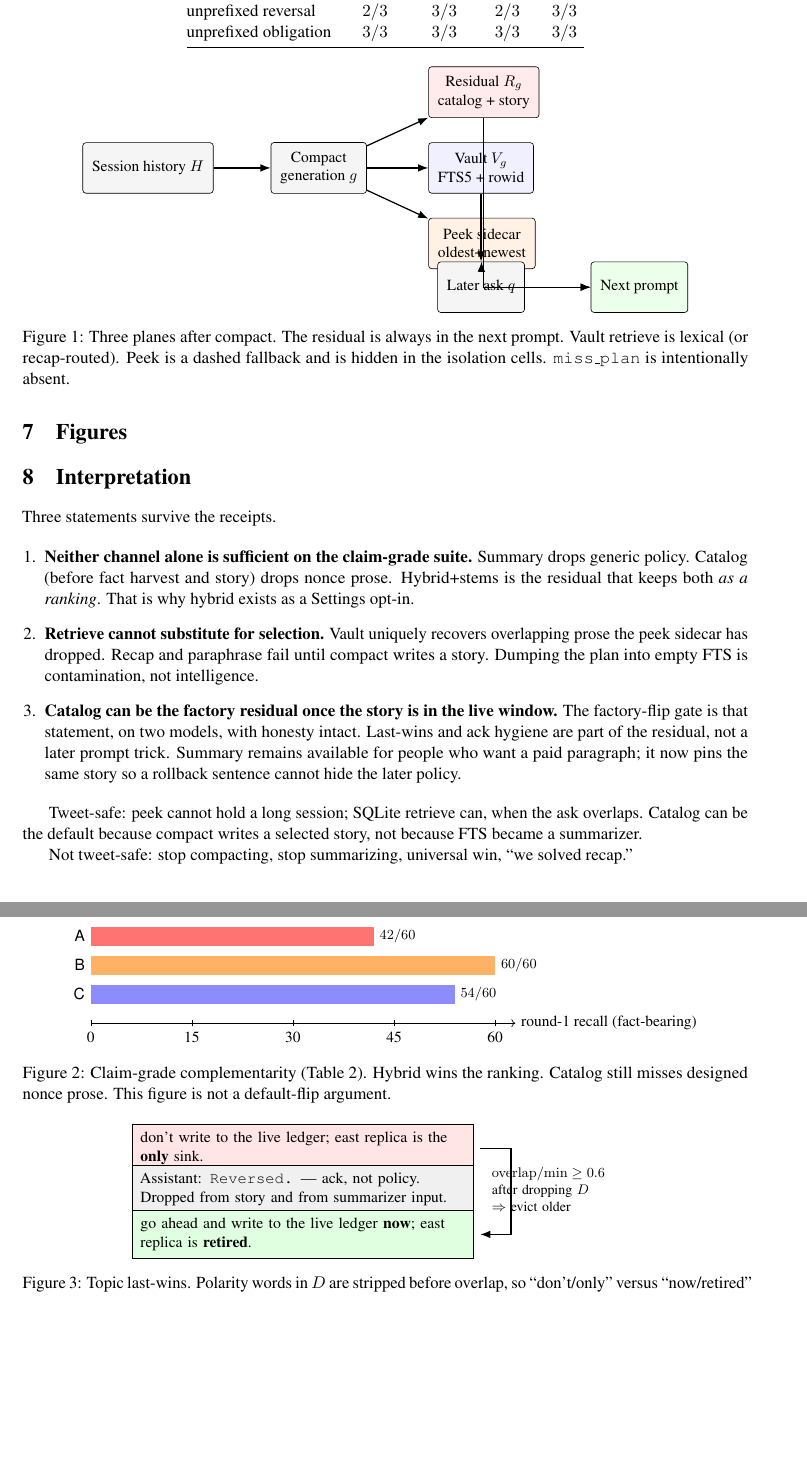
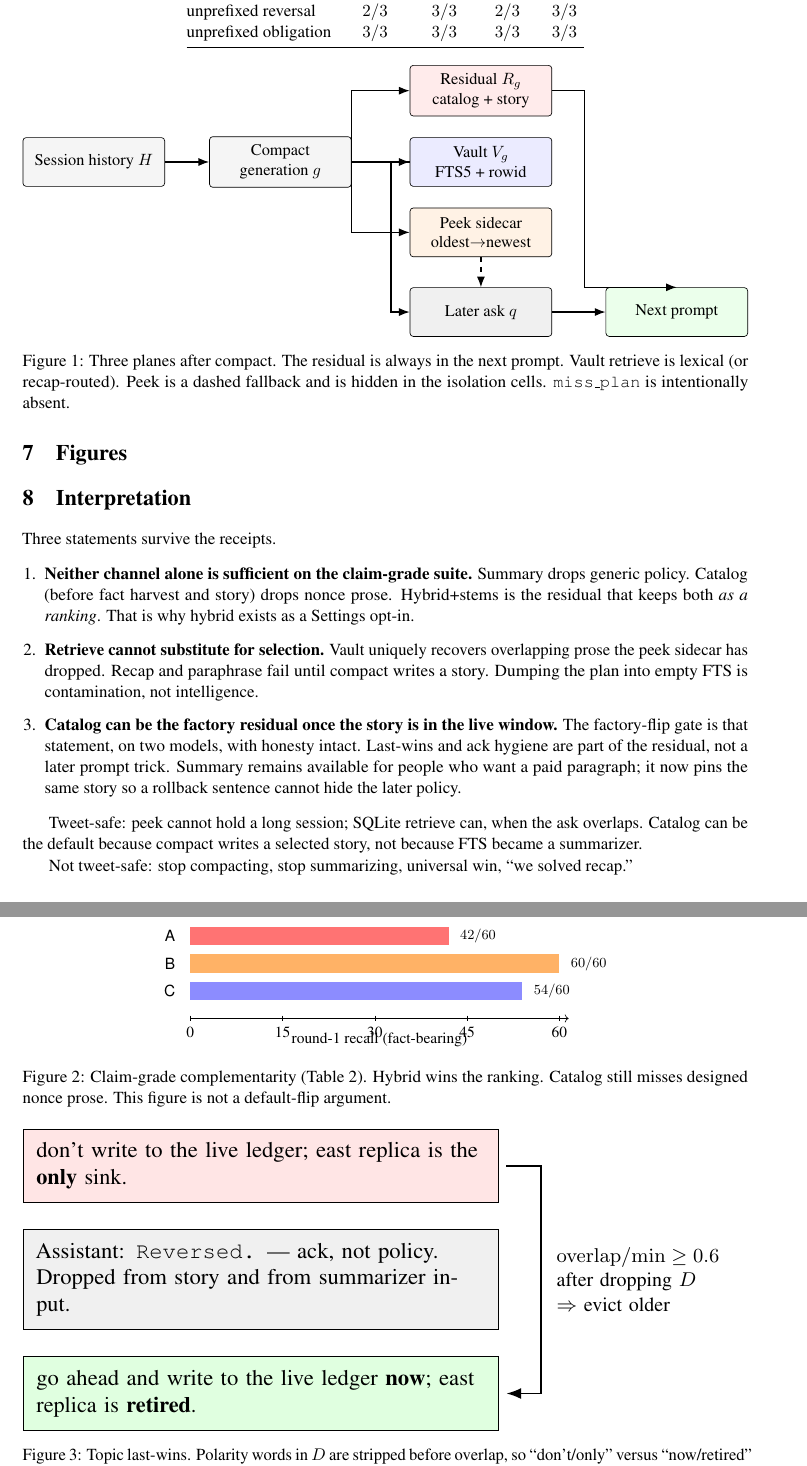
Before and after one commit to professorpalmer/catalog-residual, a LaTeX paper (paper/paper.tex): two parts of pages 8 and 9 of 11, joined at a grey line, cut so that both start at the same text, the shorter picture padded with empty space. Compiled offline with pdfLaTeX.

Commit message:
Space the TikZ figures so stacked boxes no longer overlap.
Later-ask was sitting on Peek, and the last-wins quotes were too tight to wrap without clipping.

```diff
--- a/paper/paper.tex
+++ b/paper/paper.tex
@@ -585,27 +585,29 @@ We did not loosen the oracle to force $3/3$. We did not restamp
 
 \begin{figure}[t]
 \centering
+\resizebox{\linewidth}{!}{%
 \begin{tikzpicture}[
   font=\small,
-  box/.style={draw, rounded corners=2pt, align=center, inner sep=6pt, minimum height=1.15cm},
+  box/.style={draw, rounded corners=2pt, align=center, inner sep=5pt,
+              minimum height=1.05cm, minimum width=3.05cm},
   arrow/.style={-{Latex}, thick}
 ]
 \node[box, fill=black!4] (hist) {Session history $H$};
-\node[box, right=1.3cm of hist, fill=black!4] (comp) {Compact\\generation $g$};
-\node[box, above right=0.55cm and 1.4cm of comp, fill=red!8] (res) {Residual $R_g$\\catalog + story};
-\node[box, right=1.4cm of comp, fill=blue!6] (vault) {Vault $V_g$\\FTS5 + rowid};
-\node[box, below right=0.55cm and 1.4cm of comp, fill=orange!10] (peek) {Peek sidecar\\oldest+newest};
-\node[box, below=1.55cm of vault, fill=black!4] (ask) {Later ask $q$};
-\node[box, right=1.5cm of ask, fill=green!8] (inj) {Next prompt};
+\node[box, right=0.95cm of hist, fill=black!4] (comp) {Compact\\generation $g$};
+\node[box, right=1.25cm of comp, fill=blue!8] (vault) {Vault $V_g$\\FTS5 + rowid};
+\node[box, above=0.45cm of vault, fill=red!8] (res) {Residual $R_g$\\catalog + story};
+\node[box, below=0.45cm of vault, fill=orange!10] (peek) {Peek sidecar\\oldest$\rightarrow$newest};
+\node[box, below=0.65cm of peek, fill=black!6] (ask) {Later ask $q$};
+\node[box, right=1.15cm of ask, fill=green!8] (inj) {Next prompt};
 \draw[arrow] (hist) -- (comp);
-\draw[arrow] (comp) -- (res);
-\draw[arrow] (comp) -- (vault);
-\draw[arrow] (comp) -- (peek);
-\draw[arrow] (res.south) |- (inj.west);
+\draw[arrow] (comp.east) -- (vault.west);
+\draw[arrow] (comp.east) |- (res.west);
+\draw[arrow] (comp.east) |- (peek.west);
+\draw[arrow] (res.east) -- ++(0.7,0) |- (inj.north);
+\draw[arrow] (vault.west) -- ++(-0.4,0) |- (ask.west);
+\draw[arrow, dashed] (peek.south) -- (ask.north);
 \draw[arrow] (ask) -- (inj);
-\draw[arrow] (vault) -- (ask);
-\draw[arrow, dashed] (peek) -- (ask);
-\end{tikzpicture}
+\end{tikzpicture}}
 \caption{Three planes after compact. The residual is always in the next
 prompt. Vault retrieve is lexical (or recap-routed). Peek is a dashed
 fallback and is hidden in the isolation cells. \texttt{miss\_plan} is
@@ -615,19 +617,20 @@ intentionally absent.}
 
 \begin{figure}[t]
 \centering
-\begin{tikzpicture}[font=\small, x=1.15cm, y=0.55cm]
-\draw[->] (0,0) -- (8.4,0) node[right] {round-1 recall (fact-bearing)};
+\begin{tikzpicture}[font=\small, x=1.05cm, y=0.52cm]
+\draw[->] (0,0) -- (8.2,0);
 \foreach \x/\lab in {0/0,2/15,4/30,6/45,8/60}
   \draw (\x,0.12) -- (\x,-0.12) node[below] {\lab};
+\node at (4.1,-0.95) {round-1 recall (fact-bearing)};
 \fill[red!55] (0,3.2) rectangle ({42*8/60},4.0);
-\node[left] at (0,3.6) {\arm{A}};
+\node[anchor=east] at (-0.2,3.6) {\arm{A}};
 \fill[orange!60] (0,2.0) rectangle ({60*8/60},2.8);
-\node[left] at (0,2.4) {\arm{B}};
+\node[anchor=east] at (-0.2,2.4) {\arm{B}};
 \fill[blue!45] (0,0.8) rectangle ({54*8/60},1.6);
-\node[left] at (0,1.2) {\arm{C}};
-\node[font=\footnotesize, right] at ({42*8/60},3.6) {$42/60$};
-\node[font=\footnotesize, right] at ({60*8/60},2.4) {$60/60$};
-\node[font=\footnotesize, right] at ({54*8/60},1.2) {$54/60$};
+\node[anchor=east] at (-0.2,1.2) {\arm{C}};
+\node[font=\footnotesize, anchor=west] at ({42*8/60+0.12},3.6) {$42/60$};
+\node[font=\footnotesize, anchor=west] at ({60*8/60+0.12},2.4) {$60/60$};
+\node[font=\footnotesize, anchor=west] at ({54*8/60+0.12},1.2) {$54/60$};
 \end{tikzpicture}
 \caption{Claim-grade complementarity (Table~\ref{tab:claim}). Hybrid
 wins the ranking. Catalog still misses designed nonce prose. This
@@ -637,23 +640,24 @@ figure is not a default-flip argument.}
 
 \begin{figure}[t]
 \centering
+\resizebox{\linewidth}{!}{%
 \begin{tikzpicture}[
   font=\small,
-  line/.style={draw, align=left, inner sep=5pt, text width=7.4cm},
-  x=1cm, y=0.85cm
+  line/.style={draw, align=left, inner sep=6pt, text width=7.1cm}
 ]
-\node[line, fill=red!10] (a) at (0,3.2)
+\node[line, fill=red!10] (a)
   {don't write to the live ledger; east replica is the \textbf{only} sink.};
-\node[line, fill=black!6] (ack) at (0,2.1)
+\node[line, fill=black!6, below=0.42cm of a] (ack)
   {Assistant: \texttt{Reversed.} --- ack, not policy. Dropped from story
   and from summarizer input.};
-\node[line, fill=green!12] (b) at (0,0.9)
+\node[line, fill=green!12, below=0.42cm of ack] (b)
   {go ahead and write to the live ledger \textbf{now}; east replica is
   \textbf{retired}.};
-\draw[-{Latex}, thick] (a.east) ++(0.15,0) -- ++(0.7,0) |- ([xshift=0.15cm]b.east);
-\node[font=\footnotesize, text width=3.2cm, align=left]
-  at (5.9,2.1) {$\mathrm{overlap}/{\min}\ge 0.6$\\after dropping $D$\\$\Rightarrow$ evict older};
-\end{tikzpicture}
+\draw[-{Latex}, thick] (a.east) ++(0.12,0) -- ++(0.55,0)
+  |- ([xshift=0.12cm]b.east);
+\node[font=\footnotesize, text width=2.9cm, align=left, right=0.78cm of ack]
+  {$\mathrm{overlap}/{\min}\ge 0.6$\\after dropping $D$\\$\Rightarrow$ evict older};
+\end{tikzpicture}}
 \caption{Topic last-wins. Polarity words in $D$ are stripped before
 overlap, so ``don't/only'' versus ``now/retired'' still collide on
 \{\texttt{write},\texttt{live},\texttt{ledger},\texttt{east},\texttt{replica},\texttt{sink}\}.
```
Also changed, not shown: docs/paper.pdf, paper/paper.pdf.
